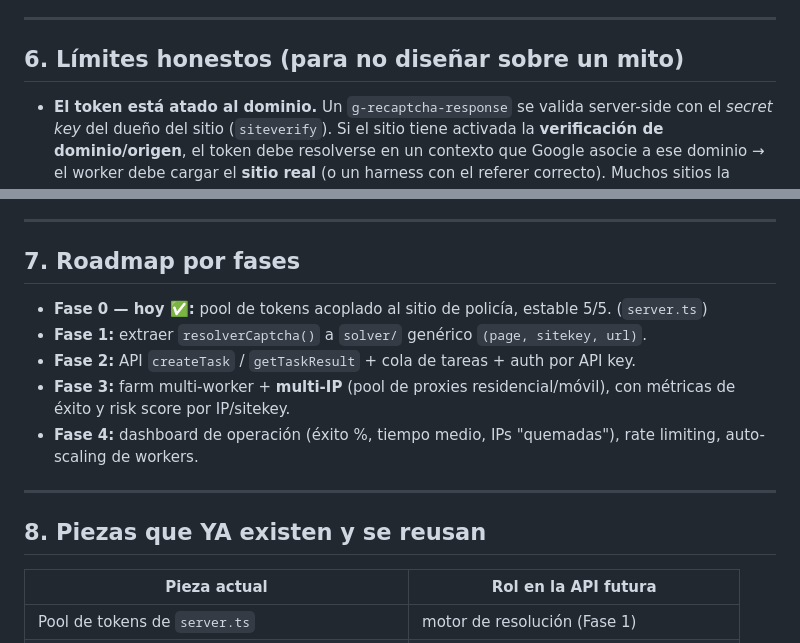
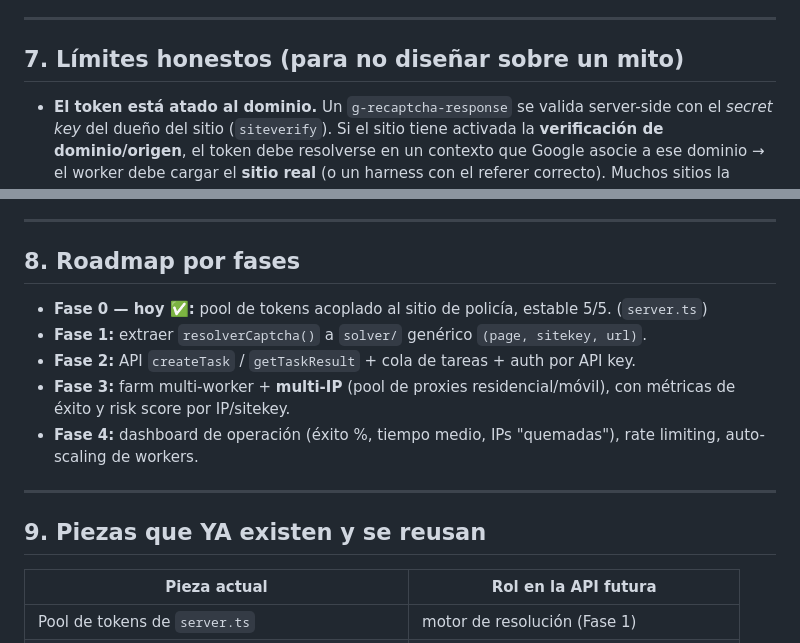
Before and after one commit to alexis14kl/RPA-consultar_antecedente_policia, a Markdown page: FUTURO_API_CAPTCHA.md, 2 parts joined by grey strips. Drawn GitHub-style.

```diff
--- a/FUTURO_API_CAPTCHA.md
+++ b/FUTURO_API_CAPTCHA.md
@@ -112,7 +177,7 @@ Auth por **API key** propia (header). Rate limit por key. Métricas de éxito/ti
 
 ---
 
-## 6. Límites honestos (para no diseñar sobre un mito)
+## 7. Límites honestos (para no diseñar sobre un mito)
 
 - **El token está atado al dominio.** Un `g-recaptcha-response` se valida server-side con el
   *secret key* del dueño del sitio (`siteverify`). Si el sitio tiene activada la **verificación
@@ -131,7 +196,7 @@ Auth por **API key** propia (header). Rate limit por key. Métricas de éxito/ti
 
 ---
 
-## 7. Roadmap por fases
+## 8. Roadmap por fases
 
 - **Fase 0 — hoy ✅:** pool de tokens acoplado al sitio de policía, estable 5/5. (`server.ts`)
 - **Fase 1:** extraer `resolverCaptcha()` a `solver/` genérico `(page, sitekey, url)`.
@@ -143,7 +208,7 @@ Auth por **API key** propia (header). Rate limit por key. Métricas de éxito/ti
 
 ---
 
-## 8. Piezas que YA existen y se reusan
+## 9. Piezas que YA existen y se reusan
 
 | Pieza actual | Rol en la API futura |
 |---|---|
```
Also changed, not shown: other parts of FUTURO_API_CAPTCHA.md (+66 -1 lines).
